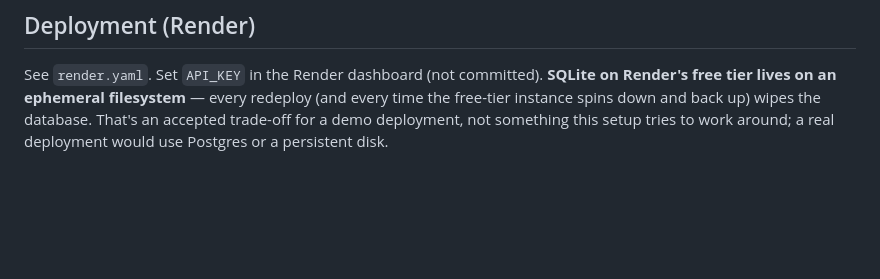
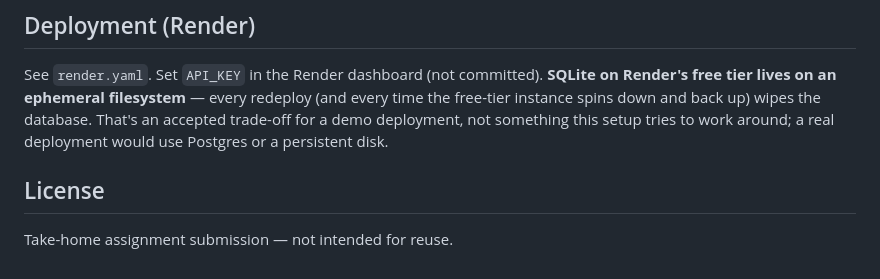
Before and after one commit to gaganjogi/spend-tracker, a Markdown page: README.md, the part around the change. GitHub-like rendering; blank space fills up the shorter version.

Commit message:
Add license note to README

```diff
--- a/README.md
+++ b/README.md
@@ -187,3 +187,7 @@ redeploy (and every time the free-tier instance spins down and back up)
 wipes the database. That's an accepted trade-off for a demo deployment, not
 something this setup tries to work around; a real deployment would use
 Postgres or a persistent disk.
+
+## License
+
+Take-home assignment submission — not intended for reuse.
```
